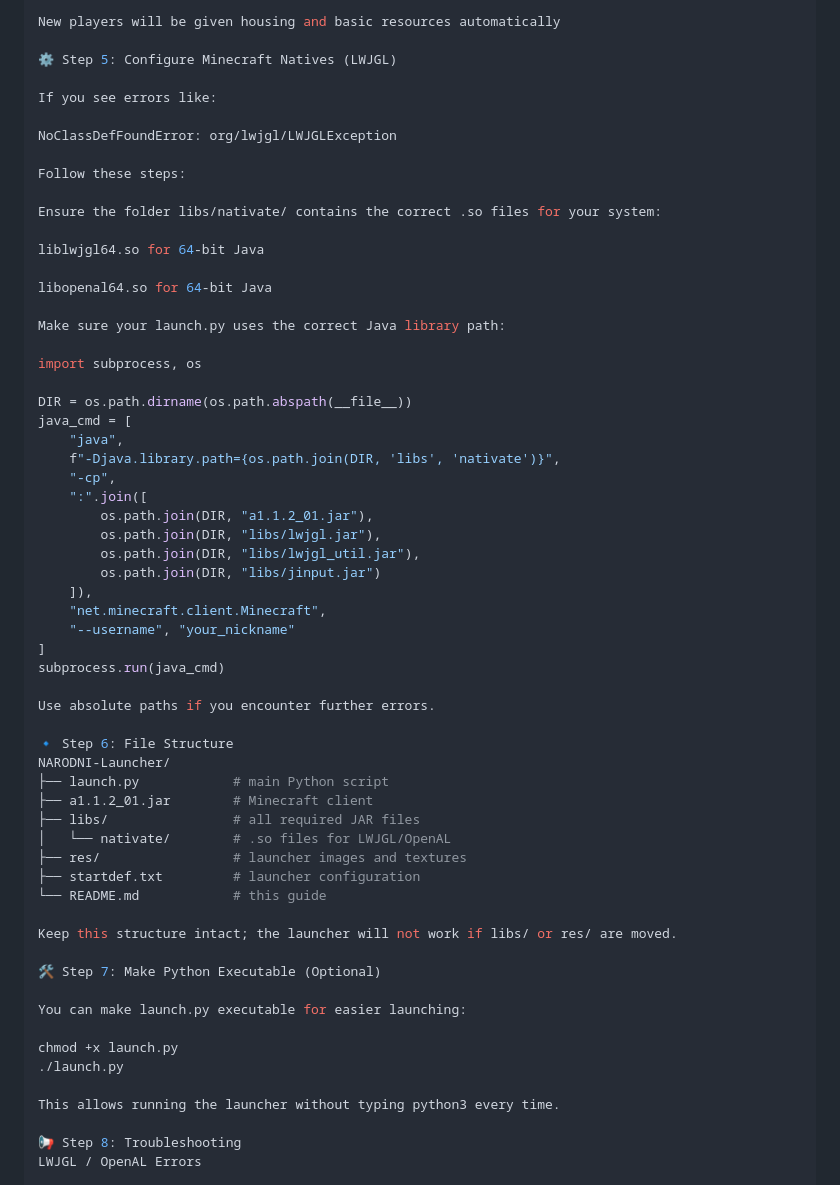
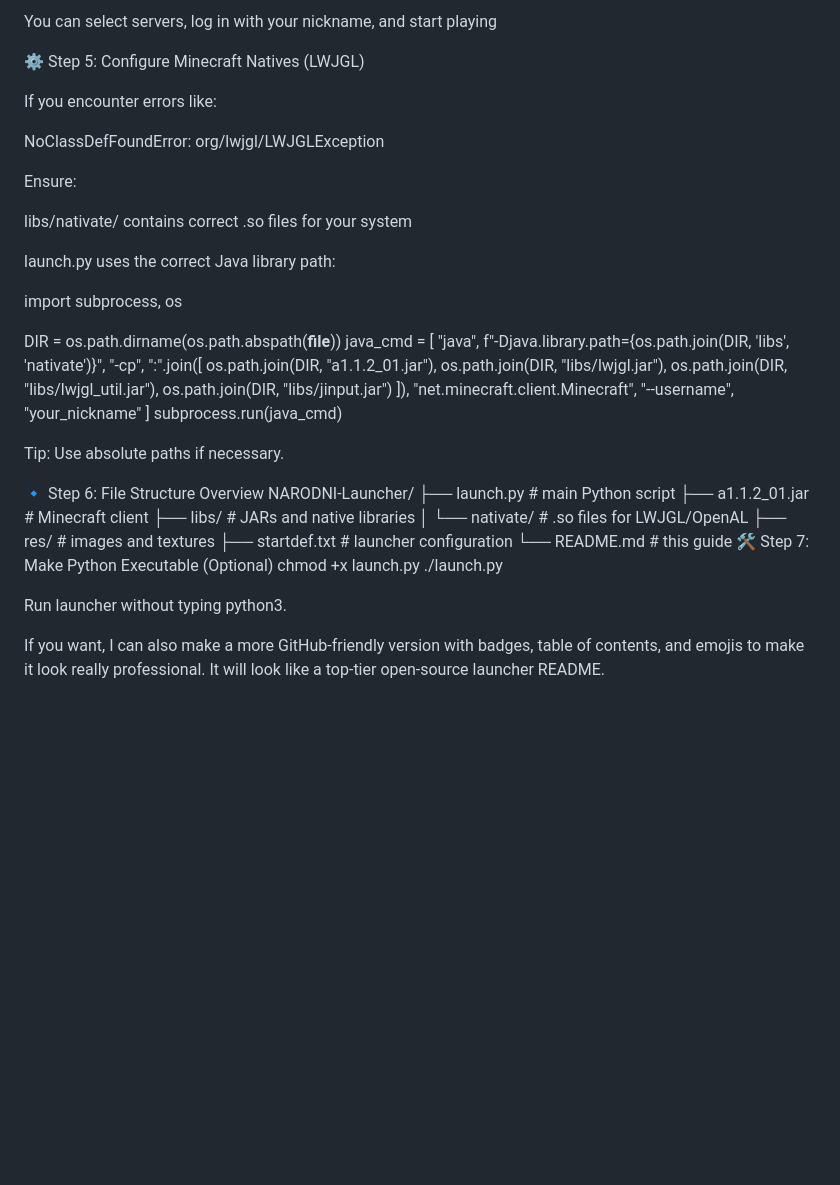
Before and after one commit to SSD-unix/narodni_launcher, a Markdown page: README.md, the part around one of its changes. GitHub-like rendering; blank space fills up the shorter version.

```diff
--- a/README.md
+++ b/README.md
@@ -88,21 +98,17 @@ You can select servers, login with your nickname, and start playing
 
-New players will be given housing and basic resources automatically
+You can select servers, log in with your nickname, and start playing
 
 ⚙️ Step 5: Configure Minecraft Natives (LWJGL)
 
-If you see errors like:
+If you encounter errors like:
 
 NoClassDefFoundError: org/lwjgl/LWJGLException
 
-Follow these steps:
+Ensure:
 
-Ensure the folder libs/nativate/ contains the correct .so files for your system:
+libs/nativate/ contains correct .so files for your system
 
-liblwjgl64.so for 64-bit Java
-
-libopenal64.so for 64-bit Java
-
-Make sure your launch.py uses the correct Java library path:
+launch.py uses the correct Java library path:
 
 import subprocess, os
 
@@ -122,29 +128,22 @@ java_cmd = [
 ]
 subprocess.run(java_cmd)
 
-Use absolute paths if you encounter further errors.
+Tip: Use absolute paths if necessary.
 
-🔹 Step 6: File Structure
+🔹 Step 6: File Structure Overview
 NARODNI-Launcher/
 ├── launch.py            # main Python script
 ├── a1.1.2_01.jar        # Minecraft client
-├── libs/                # all required JAR files
+├── libs/                # JARs and native libraries
 │   └── nativate/        # .so files for LWJGL/OpenAL
-├── res/                 # launcher images and textures
+├── res/                 # images and textures
 ├── startdef.txt         # launcher configuration
 └── README.md            # this guide
-
-Keep this structure intact; the launcher will not work if libs/ or res/ are moved.
-
 🛠️ Step 7: Make Python Executable (Optional)
-
-You can make launch.py executable for easier launching:
-
 chmod +x launch.py
 ./launch.py
 
-This allows running the launcher without typing python3 every time.
+Run launcher without typing python3.
 
-📢 Step 8: Troubleshooting
-LWJGL / OpenAL Errors
+If you want, I can also make a more GitHub-friendly version with badges, table of contents, and emojis to make it look really professional. It will look like a top-tier open-source launcher README.
 
```
Also changed, not shown: other parts of README.md (+61 -99 lines).
